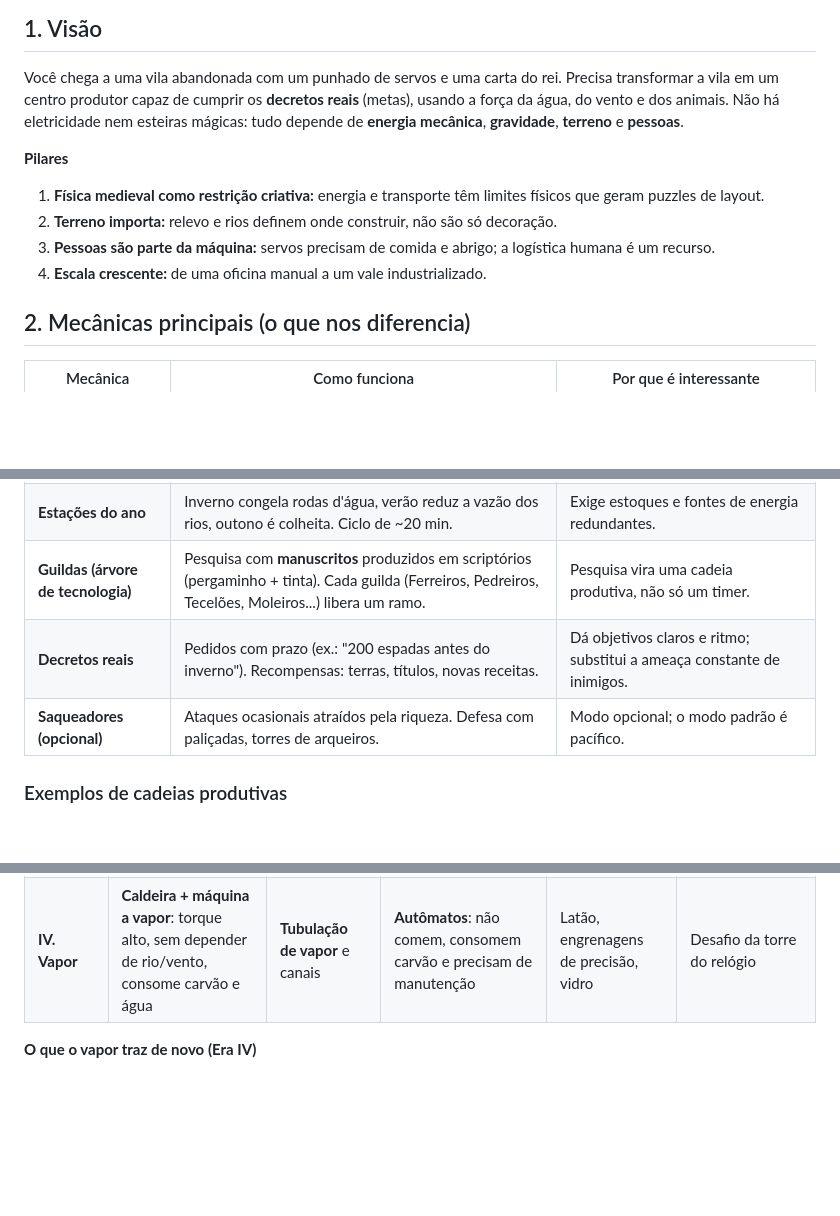
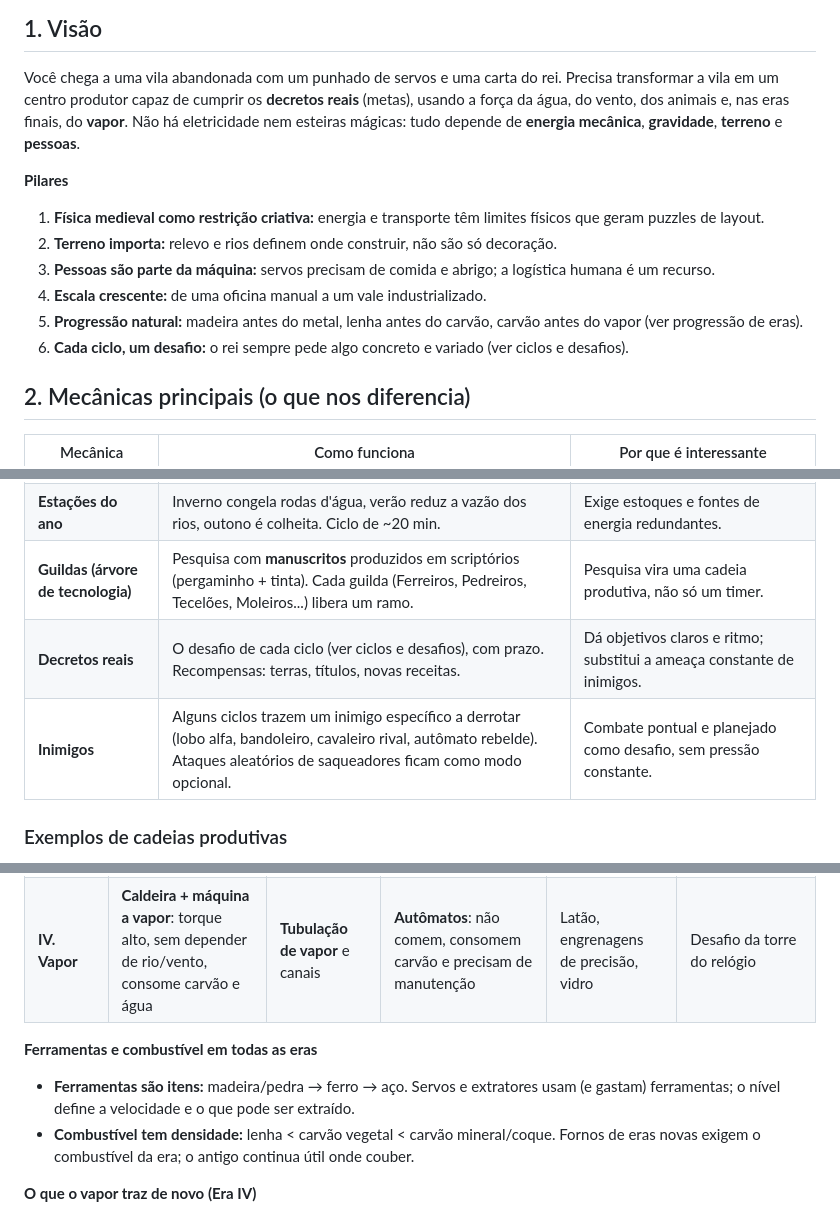
Before and after one commit to diorgejorge/medieval-factory, a Markdown page: docs/PLANO.md, 3 parts joined by grey strips. GitHub-like rendering; blank space fills up the shorter version.

```diff
--- a/docs/PLANO.md
+++ b/docs/PLANO.md
@@ -6,7 +6,7 @@
 ## 1. Visão
 
 Você chega a uma vila abandonada com um punhado de servos e uma carta do rei. Precisa transformar a vila em um centro produtor
-capaz de cumprir os **decretos reais** (metas), usando a força da água, do vento e dos animais. Não há eletricidade nem esteiras
+capaz de cumprir os **decretos reais** (metas), usando a força da água, do vento, dos animais e, nas eras finais, do **vapor**. Não há eletricidade nem esteiras
 mágicas: tudo depende de **energia mecânica**, **gravidade**, **terreno** e **pessoas**.
 
 **Pilares**
@@ -14,6 +14,8 @@ mágicas: tudo depende de **energia mecânica**, **gravidade**, **terreno** e **
 2. **Terreno importa:** relevo e rios definem onde construir, não são só decoração.
 3. **Pessoas são parte da máquina:** servos precisam de comida e abrigo; a logística humana é um recurso.
 4. **Escala crescente:** de uma oficina manual a um vale industrializado.
+5. **Progressão natural:** madeira antes do metal, lenha antes do carvão, carvão antes do vapor (ver progressão de eras).
+6. **Cada ciclo, um desafio:** o rei sempre pede algo concreto e variado (ver ciclos e desafios).
 
 ## 2. Mecânicas principais (o que nos diferencia)
 
@@ -26,8 +28,8 @@ mágicas: tudo depende de **energia mecânica**, **gravidade**, **terreno** e **
 | **Servos** | Carregam itens à mão (logística inicial), operam máquinas manuais. Consomem comida e precisam de casas. | Early game sem automação; depois viram custo de manutenção. |
 | **Estações do ano** | Inverno congela rodas d'água, verão reduz a vazão dos rios, outono é colheita. Ciclo de ~20 min. | Exige estoques e fontes de energia redundantes. |
 | **Guildas (árvore de tecnologia)** | Pesquisa com **manuscritos** produzidos em scriptórios (pergaminho + tinta). Cada guilda (Ferreiros, Pedreiros, Tecelões, Moleiros...) libera um ramo. | Pesquisa vira uma cadeia produtiva, não só um timer. |
-| **Decretos reais** | Pedidos com prazo (ex.: "200 espadas antes do inverno"). Recompensas: terras, títulos, novas receitas. | Dá objetivos claros e ritmo; substitui a ameaça constante de inimigos. |
-| **Saqueadores (opcional)** | Ataques ocasionais atraídos pela riqueza. Defesa com paliçadas, torres de arqueiros. | Modo opcional; o modo padrão é pacífico. |
+| **Decretos reais** | O desafio de cada ciclo (ver ciclos e desafios), com prazo. Recompensas: terras, títulos, novas receitas. | Dá objetivos claros e ritmo; substitui a ameaça constante de inimigos. |
+| **Inimigos** | Alguns ciclos trazem um inimigo específico a derrotar (lobo alfa, bandoleiro, cavaleiro rival, autômato rebelde). Ataques aleatórios de saqueadores ficam como modo opcional. | Combate pontual e planejado como desafio, sem pressão constante. |
 
 ### Exemplos de cadeias produtivas
 
@@ -51,6 +53,10 @@ novos itens; o código ganha dados (JSON), não motores novos. Isso mantém o es
 | **III. Carvão** | Mesmas fontes, eixos de ferro (mais alcance, menos perda) | Carroças, estradas | Servos especializados (guildas) | Carvão mineral, aço (alto-forno) | Desafio do rei + manuscritos da Guilda dos Ferreiros |
 | **IV. Vapor** | **Caldeira + máquina a vapor**: torque alto, sem depender de rio/vento, consome carvão e água | **Tubulação de vapor** e canais | **Autômatos**: não comem, consomem carvão e precisam de manutenção | Latão, engrenagens de precisão, vidro | Desafio da torre do relógio |
 
+**Ferramentas e combustível em todas as eras**
+- **Ferramentas são itens:** madeira/pedra → ferro → aço. Servos e extratores usam (e gastam) ferramentas; o nível define a velocidade e o que pode ser extraído.
+- **Combustível tem densidade:** lenha < carvão vegetal < carvão mineral/coque. Fornos de eras novas exigem o combustível da era; o antigo continua útil onde couber.
+
 **O que o vapor traz de novo (Era IV)**
 - **Caldeira:** carvão + água → vapor. Precisa de bomba (torque) ou ficar junto ao rio, o que liga a era nova à antiga.
 - **Máquina a vapor:** vapor → torque na rede de eixos existente. Nada muda no sistema de torque, só surge uma fonte mais forte.
```
Also changed, not shown: other parts of docs/PLANO.md (+31 -8 lines).
